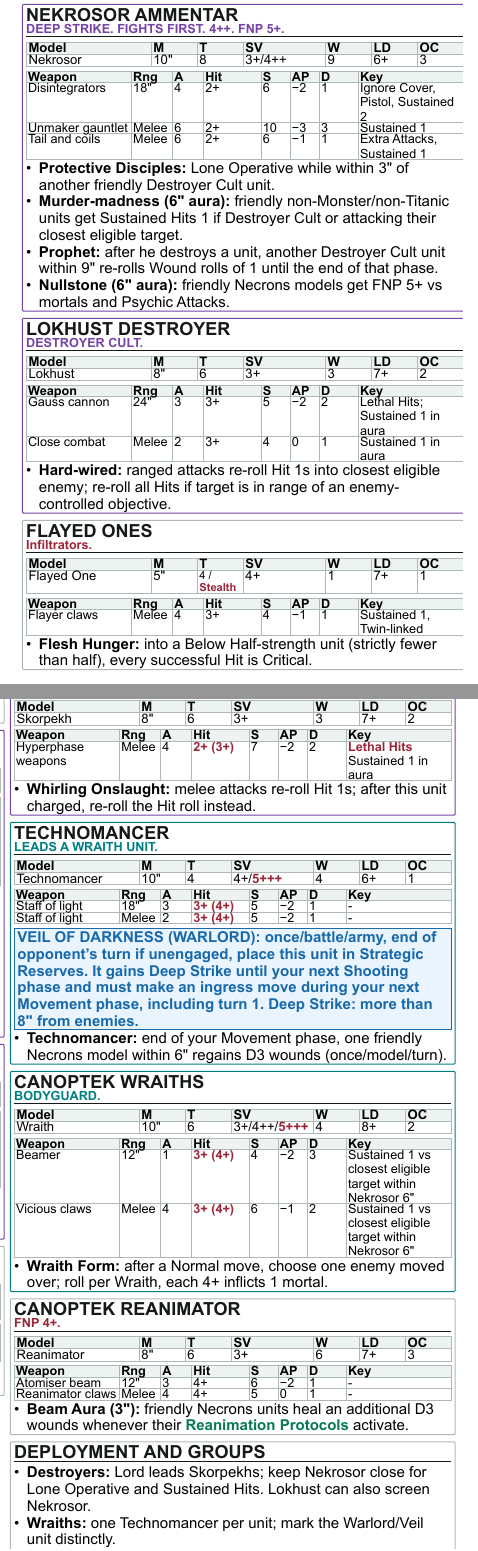
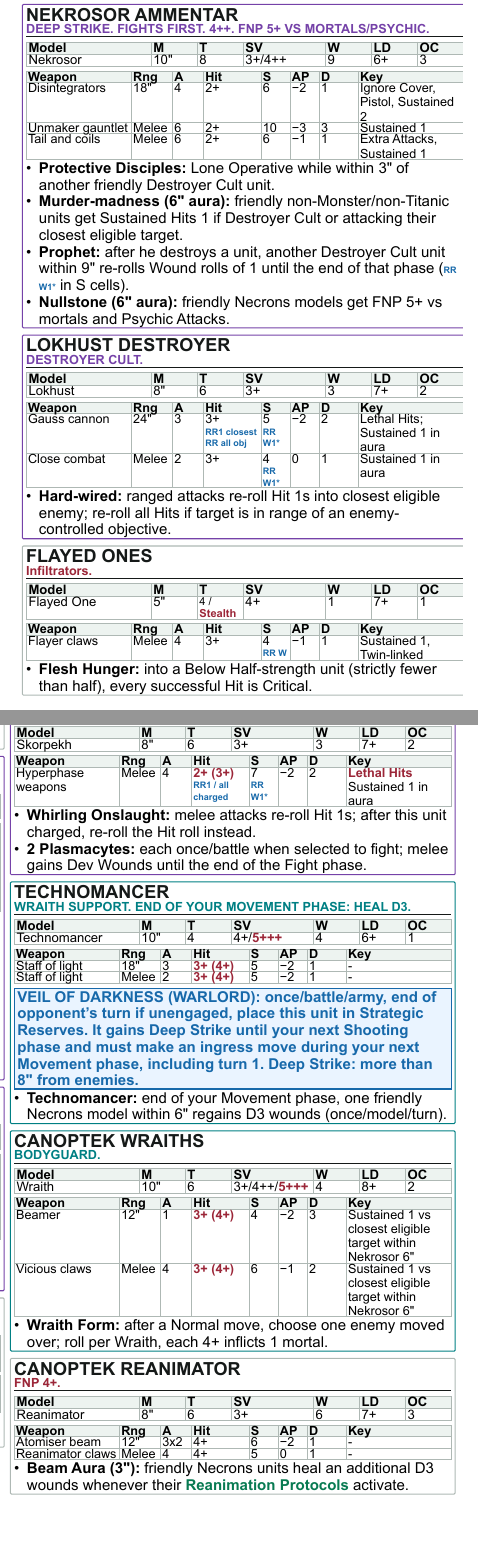
Before and after one commit to kaashif/ref-sheet, a Typst document (necrons-nekrosor-reference.typ, which reads rules/necrons-nekrosor-bsdata-audit-2026-08.md): two parts of the columns of page 1 of 2, joined at a grey line, cut so that both start at the same text, the shorter picture padded with empty space. The pictures show the PDF file necrons-nekrosor-reference.pdf that the author committed with the source.

Commit message:
Correct Nekrosor sheet and surface rerolls

```diff
--- a/necrons-nekrosor-reference.typ
+++ b/necrons-nekrosor-reference.typ
@@ -120,7 +121,7 @@
   ]
   #v(2.5pt)
 
-  #card("Nekrosor Ammentar", outline: destroyer, note: text(fill: destroyer, weight: "bold")[DEEP STRIKE. FIGHTS FIRST. 4++. FNP 5+.])[
+  #card("Nekrosor Ammentar", outline: destroyer, note: text(fill: destroyer, weight: "bold")[DEEP STRIKE. FIGHTS FIRST. 4++. FNP 5+ VS MORTALS/PSYCHIC.])[
     #stats(([Nekrosor], [10\"], [8], [3+/4++], [9], [6+], [3]))
     #v(1.2pt)
     #weapons((
@@ -130,7 +131,7 @@
     ))
     - *Protective Disciples:* Lone Operative while within 3\" of another friendly Destroyer Cult unit.
     - *Murder-madness (6\" aura):* friendly non-Monster/non-Titanic units get Sustained Hits 1 if Destroyer Cult or attacking their closest eligible target.
-    - *Prophet:* after he destroys a unit, another Destroyer Cult unit within 9\" re-rolls Wound rolls of 1 until the end of that phase.
+    - *Prophet:* after he destroys a unit, another Destroyer Cult unit within 9\" re-rolls Wound rolls of 1 until the end of that phase (#rr("RR W1*") in S cells).
     - *Nullstone (6\" aura):* friendly Necrons models get FNP 5+ vs mortals and Psychic Attacks.
   ]
   #v(2.5pt)
@@ -139,8 +140,8 @@
     #stats(([Lokhust], [8\"], [6], [3+], [3], [7+], [2]))
     #v(1.2pt)
     #weapons((
-      [Gauss cannon], [24\"], [3], [3+], [5], [-2], [2], [Lethal Hits; Sustained 1 in aura],
-      [Close combat], [Melee], [2], [3+], [4], [0], [1], [Sustained 1 in aura],
+      [Gauss cannon], [24\"], [3], [3+#linebreak()#rr("RR1 closest")#linebreak()#rr("RR all obj")], [5#linebreak()#rr("RR W1*")], [-2], [2], [Lethal Hits; Sustained 1 in aura],
+      [Close combat], [Melee], [2], [3+], [4#linebreak()#rr("RR W1*")], [0], [1], [Sustained 1 in aura],
     ))
     - *Hard-wired:* ranged attacks re-roll Hit 1s into closest eligible enemy; re-roll all Hits if target is in range of an enemy-controlled objective.
   ]
@@ -149,7 +150,7 @@
   #card("Flayed Ones", note: r("Infiltrators."))[
     #stats(([Flayed One], [5\"], [#text(size: 7pt)[4 / #r("Stealth")]], [4+], [1], [7+], [1]))
     #v(1.2pt)
-    #weapons(([Flayer claws], [Melee], [4], [3+], [4], [-1], [1], [Sustained 1, Twin-linked]))
+    #weapons(([Flayer claws], [Melee], [4], [3+], [4#linebreak()#rr("RR W")], [-1], [1], [Sustained 1, Twin-linked]))
     - *Flesh Hunger:* into a Below Half-strength unit (strictly fewer than half), every successful Hit is Critical.
   ]
 
@@ -159,9 +160,9 @@
     #stats(([Skorpekh Lord], [8\"], [7], [3+/4++/#r("4+++")], [7], [6+], [2]))
     #v(1.2pt)
     #weapons((
-      [Annihilator], [18\"], [2], [#r("2+ (2+)")], [6], [-1], [1], [Rapid Fire 2; Sustained 1 in aura],
-      [Flensing claw], [Melee], [8], [#r("2+ (2+)")], [6], [-1], [1], [#r("Lethal Hits"); Sustained 1 in aura],
-      [Harvester], [Melee], [4], [#r("2+ (2+)")], [10], [-3], [3], [#r("Lethal Hits"); Sustained 1 in aura],
+      [Annihilator], [18\"], [2], [#r("2+ (2+)")], [6#linebreak()#rr("RR W1*")], [-1], [1], [Rapid Fire 2; Sustained 1 in aura],
+      [Flensing claw], [Melee], [8], [#r("2+ (2+)")#linebreak()#rr("RR1 / all charged")], [6#linebreak()#rr("RR W1*")], [-1], [1], [#r("Lethal Hits"); Sustained 1 in aura],
+      [Harvester], [Melee], [4], [#r("2+ (2+)")#linebreak()#rr("RR1 / all charged")], [10#linebreak()#rr("RR W1*")], [-3], [3], [#r("Lethal Hits"); Sustained 1 in aura],
     ))
     #v(1.2pt)
     #rect(width: 100%, fill: rgb("#fff0f2"), stroke: 0.8pt + red, inset: 2pt)[
@@ -175,12 +176,13 @@
   #card("Skorpekh Destroyers", outline: destroyer, note: text(fill: destroyer, weight: "bold")[DESTROYER ATTACHMENT - BODYGUARD. LETHAL HITS.])[
     #stats(([Skorpekh], [8\"], [6], [3+], [3], [7+], [2]))
     #v(1.2pt)
-    #weapons(([Hyperphase weapons], [Melee], [4], [#r("2+ (3+)")], [7], [-2], [2], [#r("Lethal Hits"); Sustained 1 in aura]))
+    #weapons(([Hyperphase weapons], [Melee], [4], [#r("2+ (3+)")#linebreak()#rr("RR1 / all charged")], [7#linebreak()#rr("RR W1*")], [-2], [2], [#r("Lethal Hits"); Sustained 1 in aura]))
     - *Whirling Onslaught:* melee attacks re-roll Hit 1s; after this unit charged, re-roll the Hit roll instead.
+    - *2 Plasmacytes:* each once/battle when selected to fight; melee gains Dev Wounds until the end of the Fight phase.
   ]
   #v(2.5pt)
 
-  #card("Technomancer", outline: wraith, note: text(fill: wraith, weight: "bold")[LEADS A WRAITH UNIT.])[
+  #card("Technomancer", outline: wraith, note: text(fill: wraith, weight: "bold")[WRAITH SUPPORT. END OF YOUR MOVEMENT PHASE: HEAL D3.])[
     #stats(([Technomancer], [10\"], [4], [4+/#r("5+++")], [4], [6+], [1]))
     #v(1.2pt)
     #weapons((
@@ -210,13 +212,10 @@
     #stats(([Reanimator], [8\"], [6], [3+], [6], [7+], [3]))
     #v(1.2pt)
     #weapons((
-      [Atomiser beam], [12\"], [3], [4+], [6], [-2], [1], [-],
+      [Atomiser beam], [12\"], [3x2], [4+], [6], [-2], [1], [-],
       [Reanimator claws], [Melee], [4], [4+], [5], [0], [1], [-],
     ))
     - *Beam Aura (3\"):* friendly Necrons units heal an additional D3 wounds whenever their Reanimation Protocols activate.
   ]
   #v(2.5pt)
 
-  #card("Deployment and groups")[
-    - *Destroyers:* Lord leads Skorpekhs; keep Nekrosor close for Lone Operative and Sustained Hits. Lokhust can also screen Nekrosor.
-    - *Wraiths:* one Technomancer per unit; mark the Warlord/Veil unit distinctly.
--- a/rules/necrons-nekrosor-bsdata-audit-2026-08.md
+++ b/rules/necrons-nekrosor-bsdata-audit-2026-08.md
@@ -49,6 +49,3 @@ Corrections made during this audit:
   from all enemy units.
 - Veil of Darkness updated to its current Strategic Reserves, temporary Deep
   Strike and mandatory next-Movement-phase ingress wording.
-- Nekrosor Ammentar's native Feel No Pain 5+ added.
-- Distortion Fields and its optional 3-mortal-wound range boost added for both
-  C'tan.
```
Also changed, not shown: necrons-nekrosor-reference.pdf, necrons-nekrosor-reference.typ (11 more changed lines), rules/necrons-nekrosor-bsdata-audit-2026-08.md (4 more changed lines).
